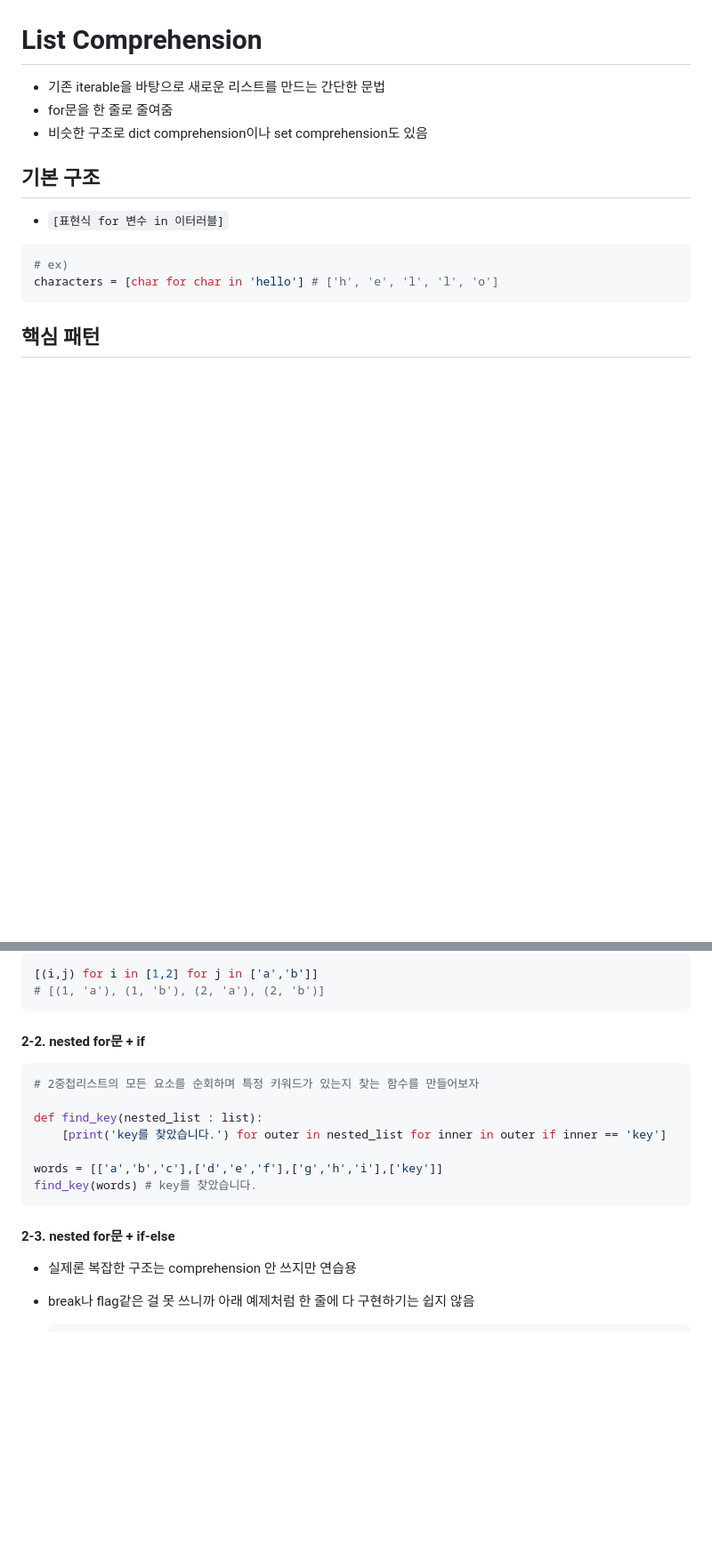
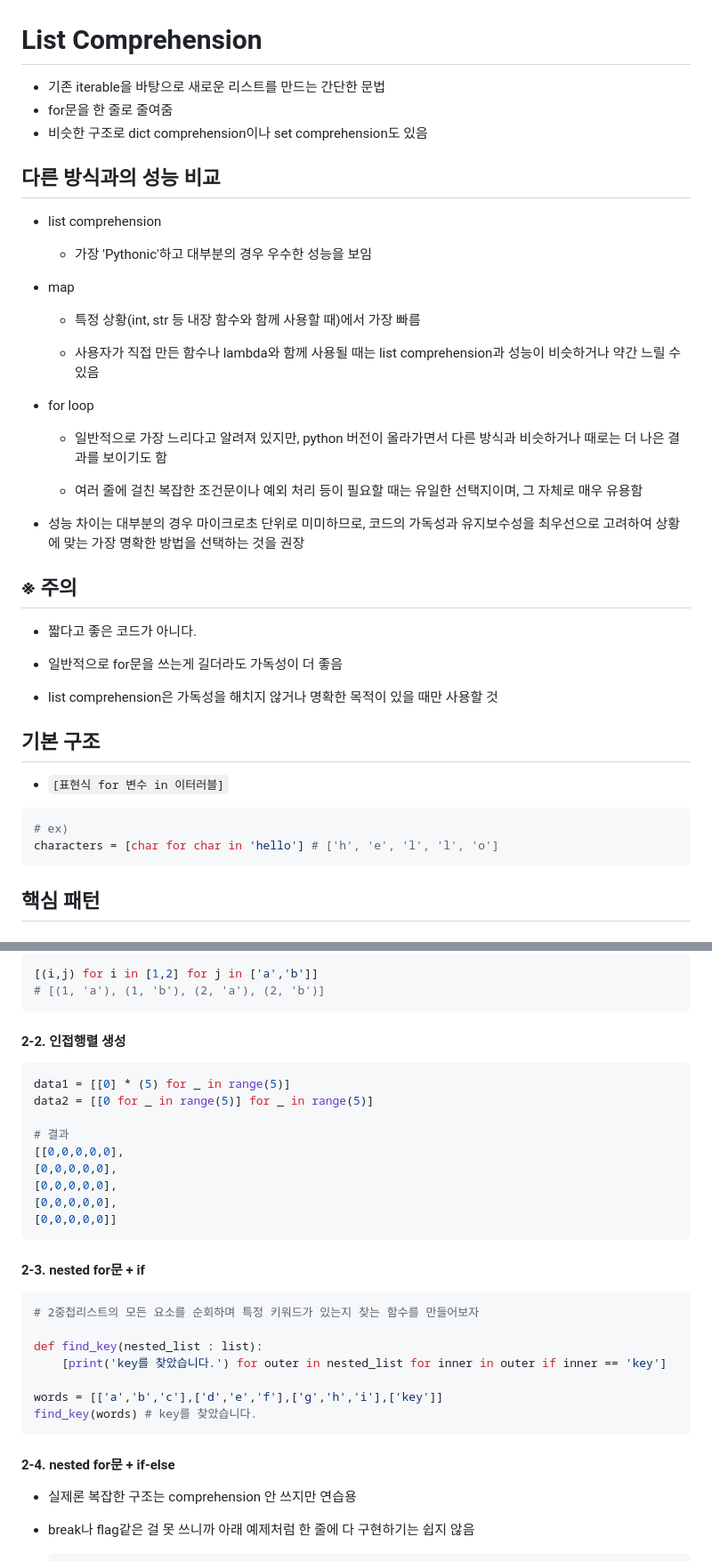
Before and after one commit to srogsrogi/TIL, a Markdown page: Python/250724_list_comprehension.md, 2 parts joined by grey strips. Shown at 89% size. Drawn GitHub-style; blank space fills up the shorter version.

Commit message:
list comprehension 수정

````diff
--- a/Python/250724_list_comprehension.md
+++ b/Python/250724_list_comprehension.md
@@ -3,6 +3,35 @@
 - 기존 iterable을 바탕으로 새로운 리스트를 만드는 간단한 문법
 - for문을 한 줄로 줄여줌
 - 비슷한 구조로 dict comprehension이나 set comprehension도 있음
+
+
+
+## 다른 방식과의 성능 비교
+
+- list comprehension
+  - 가장 'Pythonic'하고 대부분의 경우 우수한 성능을 보임
+
+- map
+
+  - 특정 상황(int, str 등 내장 함수와 함께 사용할 때)에서 가장 빠름
+
+  - 사용자가 직접 만든 함수나 lambda와 함께 사용될 때는 list comprehension과 성능이 비슷하거나 약간 느릴 수 있음
+
+- for loop
+
+  - 일반적으로 가장 느리다고 알려져 있지만, python 버전이 올라가면서 다른 방식과 비슷하거나 때로는 더 나은 결과를 보이기도 함
+
+  - 여러 줄에 걸친 복잡한 조건문이나 예외 처리 등이 필요할 때는 유일한 선택지이며, 그 자체로 매우 유용함
+
+- 성능 차이는 대부분의 경우 마이크로초 단위로 미미하므로, 코드의 가독성과 유지보수성을 최우선으로 고려하여 상황에 맞는 가장 명확한 방법을 선택하는 것을 권장
+
+## ※ 주의
+
+- 짧다고 좋은 코드가 아니다.
+
+- 일반적으로 for문을 쓰는게 길더라도 가독성이 더 좋음
+
+- list comprehension은 가독성을 해치지 않거나 명확한 목적이 있을 때만 사용할 것
 
 
 
@@ -53,7 +82,21 @@ odd_or_even = ['짝수' if num % 2 == 0 else '홀수' for num in range(10)]
 # [(1, 'a'), (1, 'b'), (2, 'a'), (2, 'b')]
 ```
 
-#### 2-2. nested for문 + if
+#### 2-2. 인접행렬 생성
+
+```python
+data1 = [[0] * (5) for _ in range(5)]
+data2 = [[0 for _ in range(5)] for _ in range(5)]
+
+# 결과
+[[0,0,0,0,0],
+[0,0,0,0,0],
+[0,0,0,0,0],
+[0,0,0,0,0],
+[0,0,0,0,0]]
+```
+
+#### 2-3. nested for문 + if
 
 ```python
 # 2중첩리스트의 모든 요소를 순회하며 특정 키워드가 있는지 찾는 함수를 만들어보자
@@ -65,7 +108,7 @@ words = [['a','b','c'],['d','e','f'],['g','h','i'],['key']]
 find_key(words) # key를 찾았습니다.
 ```
 
-#### 2-3. nested for문 + if-else
+#### 2-4. nested for문 + if-else
 
 - 실제론 복잡한 구조는 comprehension 안 쓰지만 연습용
 
````
